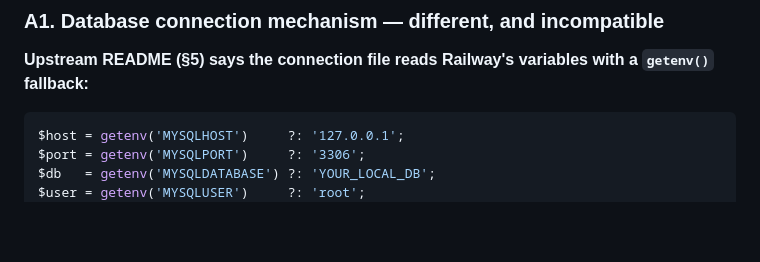
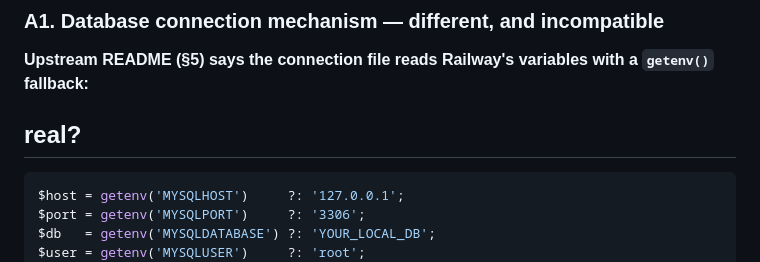
Before and after one commit to gohyiqi0621/SDC-Hackathon, a Markdown page: README-RECONCILIATION.md, the part around the change. GitHub-like rendering; blank space fills up the shorter version.

Commit message:
fix: add missing header for clarity in README reconciliation

````diff
--- a/README-RECONCILIATION.md
+++ b/README-RECONCILIATION.md
@@ -24,6 +24,7 @@ discrepancy to resolve.
 **Upstream README (§5) says the connection file reads Railway's variables with a
 `getenv()` fallback:**
 
+## real?
 
 ```php
 $host = getenv('MYSQLHOST')     ?: '127.0.0.1';
````
